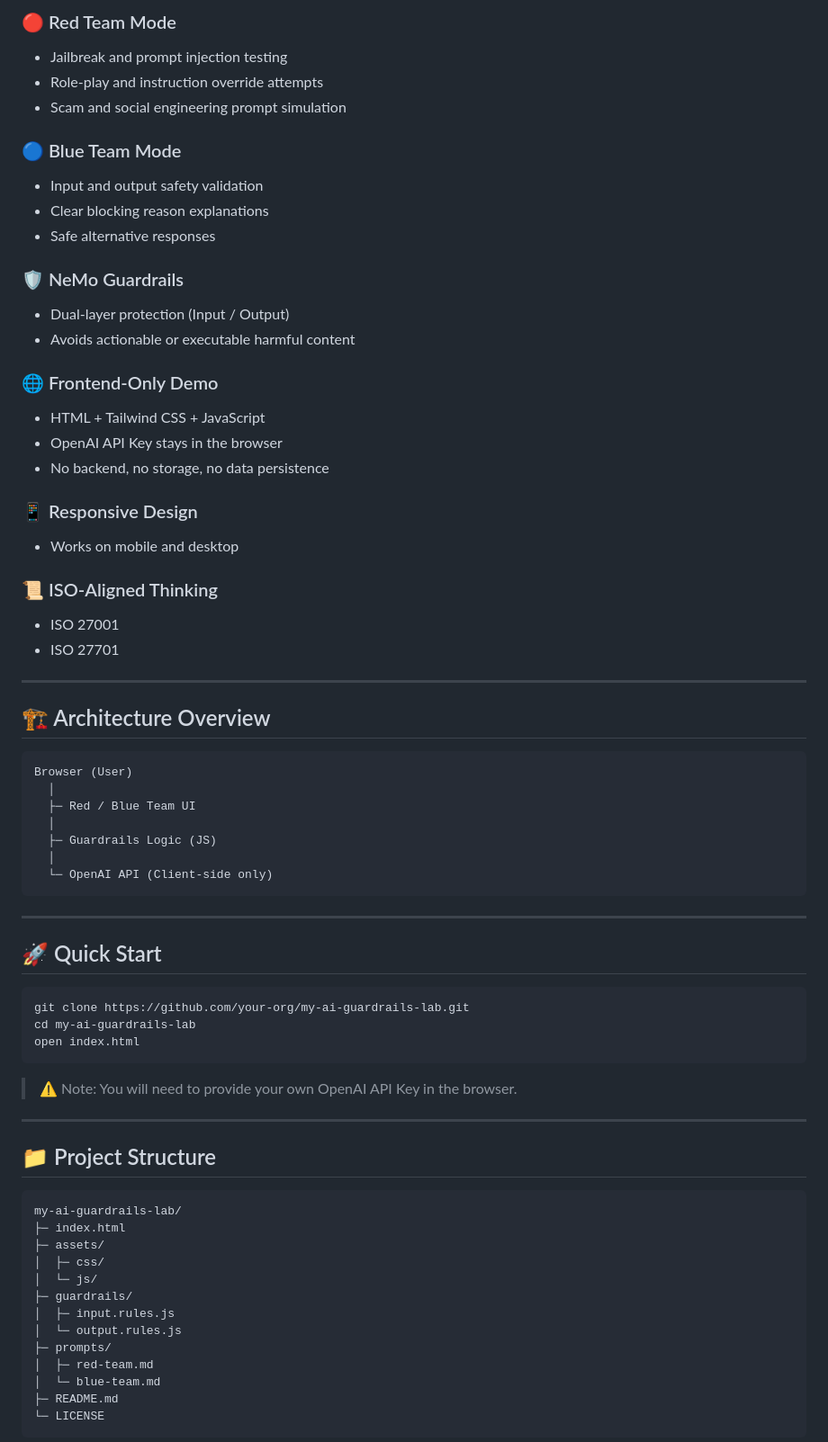
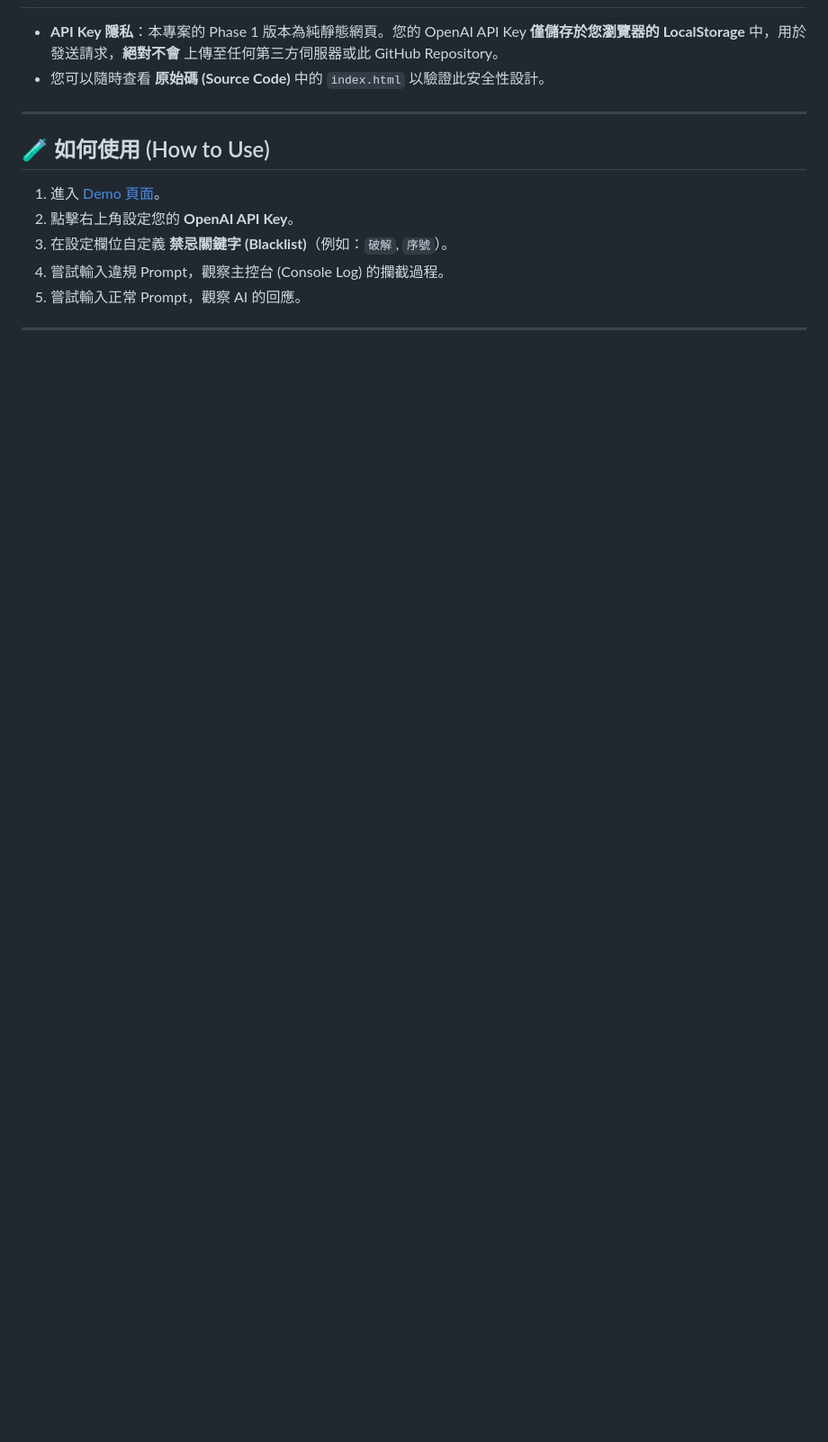
Before and after one commit to baiyuan/my-ai-guardrails-lab, a Markdown page: README.md, the part around the change printed below. Shown: that part at 90% size. Drawn GitHub-style; blank space fills up the shorter version.

````diff
--- a/README.md
+++ b/README.md
@@ -67,79 +62,16 @@ This lab helps teams understand:
 
-### 🔴 Red Team Mode
-
-* Jailbreak and prompt injection testing
-* Role-play and instruction override attempts
-* Scam and social engineering prompt simulation
-
-### 🔵 Blue Team Mode
-
-* Input and output safety validation
-* Clear blocking reason explanations
-* Safe alternative responses
-
-### 🛡 NeMo Guardrails
-
-* Dual-layer protection (Input / Output)
-* Avoids actionable or executable harmful content
-
-### 🌐 Frontend-Only Demo
-
-* HTML + Tailwind CSS + JavaScript
-* OpenAI API Key stays in the browser
-* No backend, no storage, no data persistence
-
-### 📱 Responsive Design
-
-* Works on mobile and desktop
-
-### 📜 ISO-Aligned Thinking
-
-* ISO 27001
-* ISO 27701
+* **API Key 隱私**：本專案的 Phase 1 版本為純靜態網頁。您的 OpenAI API Key **僅儲存於您瀏覽器的 LocalStorage** 中，用於發送請求，**絕對不會** 上傳至任何第三方伺服器或此 GitHub Repository。
+* 您可以隨時查看 **原始碼 (Source Code)** 中的 `index.html` 以驗證此安全性設計。
 
 ---
 
-## 🏗 Architecture Overview
+## 🧪 如何使用 (How to Use)
 
-```text
-Browser (User)
-  │
-  ├─ Red / Blue Team UI
-  │
-  ├─ Guardrails Logic (JS)
-  │
-  └─ OpenAI API (Client-side only)
-```
+1.  進入 [Demo 頁面](https://baiyuan.github.io/my-ai-guardrails-lab/)。
+2.  點擊右上角設定您的 **OpenAI API Key**。
+3.  在設定欄位自定義 **禁忌關鍵字 (Blacklist)**（例如：`破解`, `序號`）。
+4.  嘗試輸入違規 Prompt，觀察主控台 (Console Log) 的攔截過程。
+5.  嘗試輸入正常 Prompt，觀察 AI 的回應。
 
 ---
 
-## 🚀 Quick Start
-
-```bash
-git clone https://github.com/your-org/my-ai-guardrails-lab.git
-cd my-ai-guardrails-lab
-open index.html
-```
-
-> ⚠️ Note: You will need to provide your own OpenAI API Key in the browser.
-
----
-
-## 📁 Project Structure
-
-```text
-my-ai-guardrails-lab/
-├─ index.html
-├─ assets/
-│  ├─ css/
-│  └─ js/
-├─ guardrails/
-│  ├─ input.rules.js
-│  └─ output.rules.js
-├─ prompts/
-│  ├─ red-team.md
-│  └─ blue-team.md
-├─ README.md
-└─ LICENSE
-```
-
````
Also changed, not shown: other parts of README.md (+44 -137 lines).
